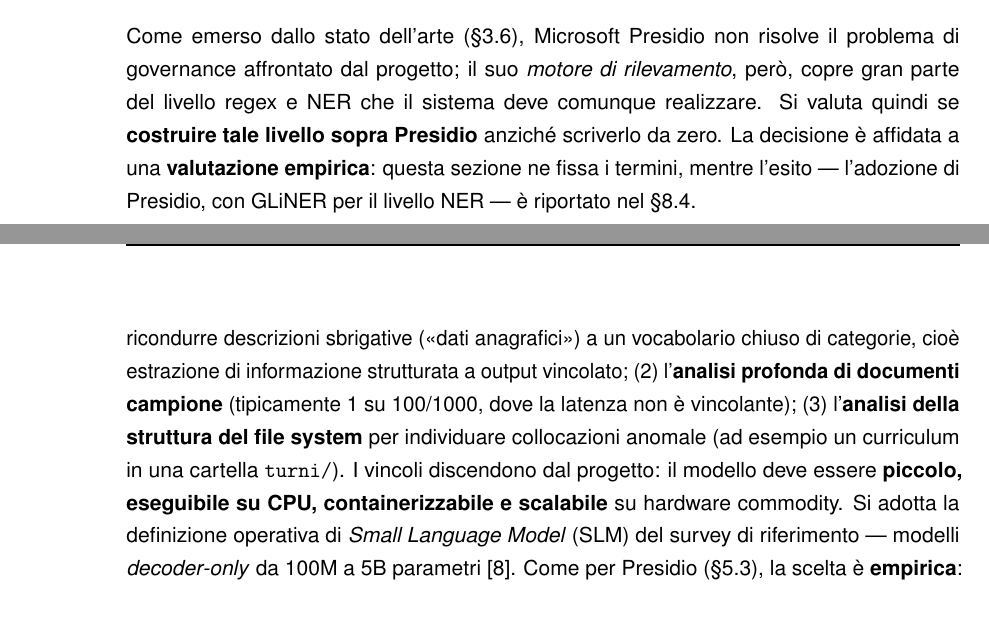
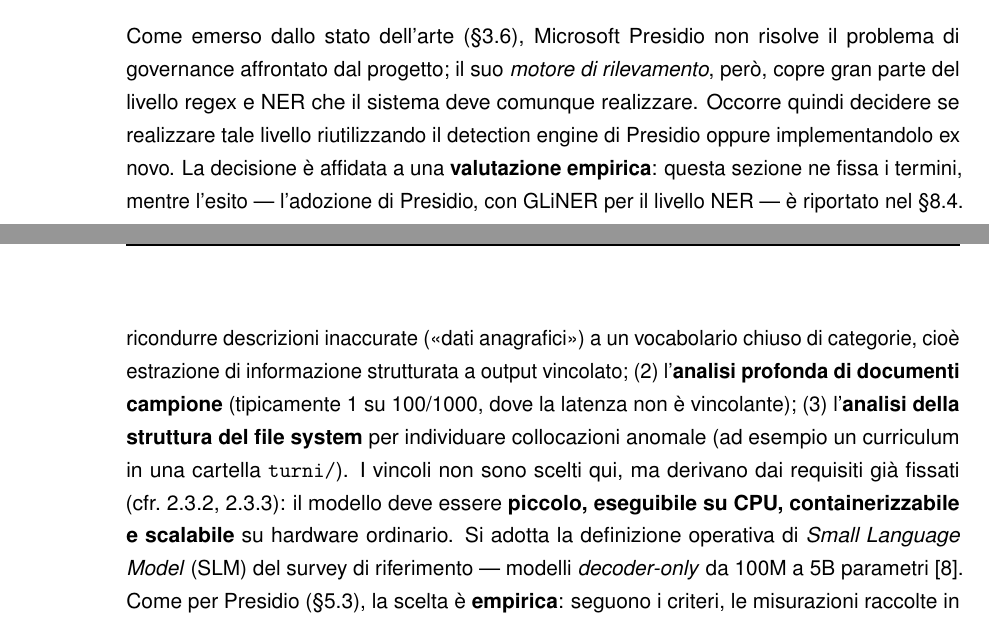
Before and after one commit to algiiii/PII_Detection, a LaTeX thesis (doc/DOC_Algisi.tex, which reads doc/sections/5_studi.tex): two parts of pages 60 and 62 of 151, joined at a grey line, cut so that both start at the same text. Compiled offline with pdfLaTeX.

Commit message:
DOCS: fix 52-50-53

```diff
--- a/doc/sections/5_studi.tex
+++ b/doc/sections/5_studi.tex
@@ -74,7 +74,7 @@ Ne segue che le due decisioni sono \textbf{indipendenti} e vanno motivate separa
 \section{Riuso di un motore di detection esistente: valutazione di Microsoft Presidio}
 \label{sec:valutazione-presidio}
 
-Come emerso dallo stato dell'arte (§\ref{sec:sintesi-gap}), Microsoft Presidio non risolve il problema di governance affrontato dal progetto; il suo \textit{motore di rilevamento}, però, copre gran parte del livello regex e NER che il sistema deve comunque realizzare. Si valuta quindi se \textbf{costruire tale livello sopra Presidio} anziché scriverlo da zero. La decisione è affidata a una \textbf{valutazione empirica}: questa sezione ne fissa i termini, mentre l'esito --- l'adozione di Presidio, con GLiNER per il livello NER --- è riportato nel §\ref{sec:test-detection}.
+Come emerso dallo stato dell'arte (§\ref{sec:sintesi-gap}), Microsoft Presidio non risolve il problema di governance affrontato dal progetto; il suo \textit{motore di rilevamento}, però, copre gran parte del livello regex e NER che il sistema deve comunque realizzare. Occorre quindi decidere se realizzare tale livello riutilizzando il detection engine di Presidio oppure implementandolo ex novo. La decisione è affidata a una \textbf{valutazione empirica}: questa sezione ne fissa i termini, mentre l'esito --- l'adozione di Presidio, con GLiNER per il livello NER --- è riportato nel §\ref{sec:test-detection}.
 
 Due modelli di integrazione sono possibili, con implicazioni opposte sull'impianto del sistema:
 \begin{itemize}
@@ -115,7 +115,7 @@ Il giudizio è affidato a una \textbf{misurazione diretta}: Presidio viene incap
 \section{Scelta dello Small Language Model per gli impieghi selettivi dell'AI}
 \label{sec:scelta-modello-llm}
 
-Il progetto fa dell'AI generativa un uso \textbf{selettivo}: l'uso di LLM è escluso dal rilevamento sistematico e ricorrente per le ragioni di costo esposte in~\ref{sec:impatto-ambientale}, e riservato a compiti mirati e non ricorrenti. Sono tre i compiti candidati: (1) la \textbf{normalizzazione del ROPA} (§\ref{sub:ropa-ai}) --- ricondurre descrizioni sbrigative («dati anagrafici») a un vocabolario chiuso di categorie, cioè estrazione di informazione strutturata a output vincolato; (2) l'\textbf{analisi profonda di documenti campione} (tipicamente 1 su 100/1000, dove la latenza non è vincolante); (3) l'\textbf{analisi della struttura del file system} per individuare collocazioni anomale (ad esempio un curriculum in una cartella \texttt{turni/}). I vincoli discendono dal progetto: il modello deve essere \textbf{piccolo, eseguibile su CPU, containerizzabile e scalabile} su hardware commodity. Si adotta la definizione operativa di \textit{Small Language Model} (SLM) del survey di riferimento --- modelli \textit{decoder-only} da 100M a 5B parametri~\cite{lu2024slmsurvey}. Come per Presidio (§\ref{sec:valutazione-presidio}), la scelta è \textbf{empirica}: seguono i criteri, le misurazioni raccolte in letteratura e la conclusione su quale modello sia il migliore.
+Il progetto fa dell'AI generativa un uso \textbf{selettivo}: l'uso di LLM è escluso dal rilevamento sistematico e ricorrente per le ragioni di costo esposte in~\ref{sec:impatto-ambientale}, e riservato a compiti mirati e non ricorrenti. Sono tre i compiti candidati: (1) la \textbf{normalizzazione del ROPA} (§\ref{sub:ropa-ai}) --- ricondurre descrizioni inaccurate («dati anagrafici») a un vocabolario chiuso di categorie, cioè estrazione di informazione strutturata a output vincolato; (2) l'\textbf{analisi profonda di documenti campione} (tipicamente 1 su 100/1000, dove la latenza non è vincolante); (3) l'\textbf{analisi della struttura del file system} per individuare collocazioni anomale (ad esempio un curriculum in una cartella \texttt{turni/}). I vincoli non sono scelti qui, ma derivano dai requisiti già fissati (cfr.~\ref{sub:vincolo-ai}, \ref{sub:facilita-installazione}): il modello deve essere \textbf{piccolo, eseguibile su CPU, containerizzabile e scalabile} su hardware ordinario. Si adotta la definizione operativa di \textit{Small Language Model} (SLM) del survey di riferimento --- modelli \textit{decoder-only} da 100M a 5B parametri~\cite{lu2024slmsurvey}. Come per Presidio (§\ref{sec:valutazione-presidio}), la scelta è \textbf{empirica}: seguono i criteri, le misurazioni raccolte in letteratura e la conclusione su quale modello sia il migliore.
 
 \subsection{Criteri di selezione}
 \label{sub:slm-criteri}
```
